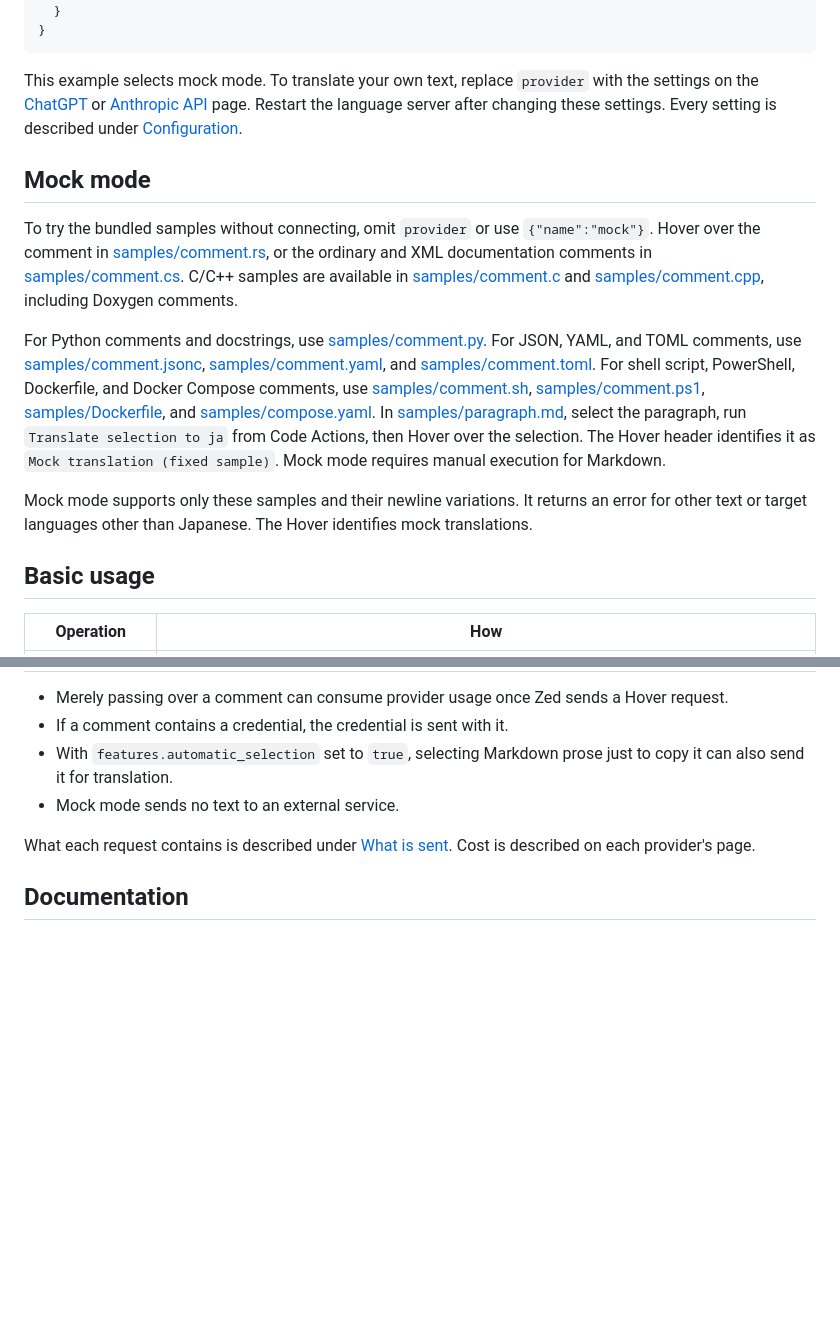
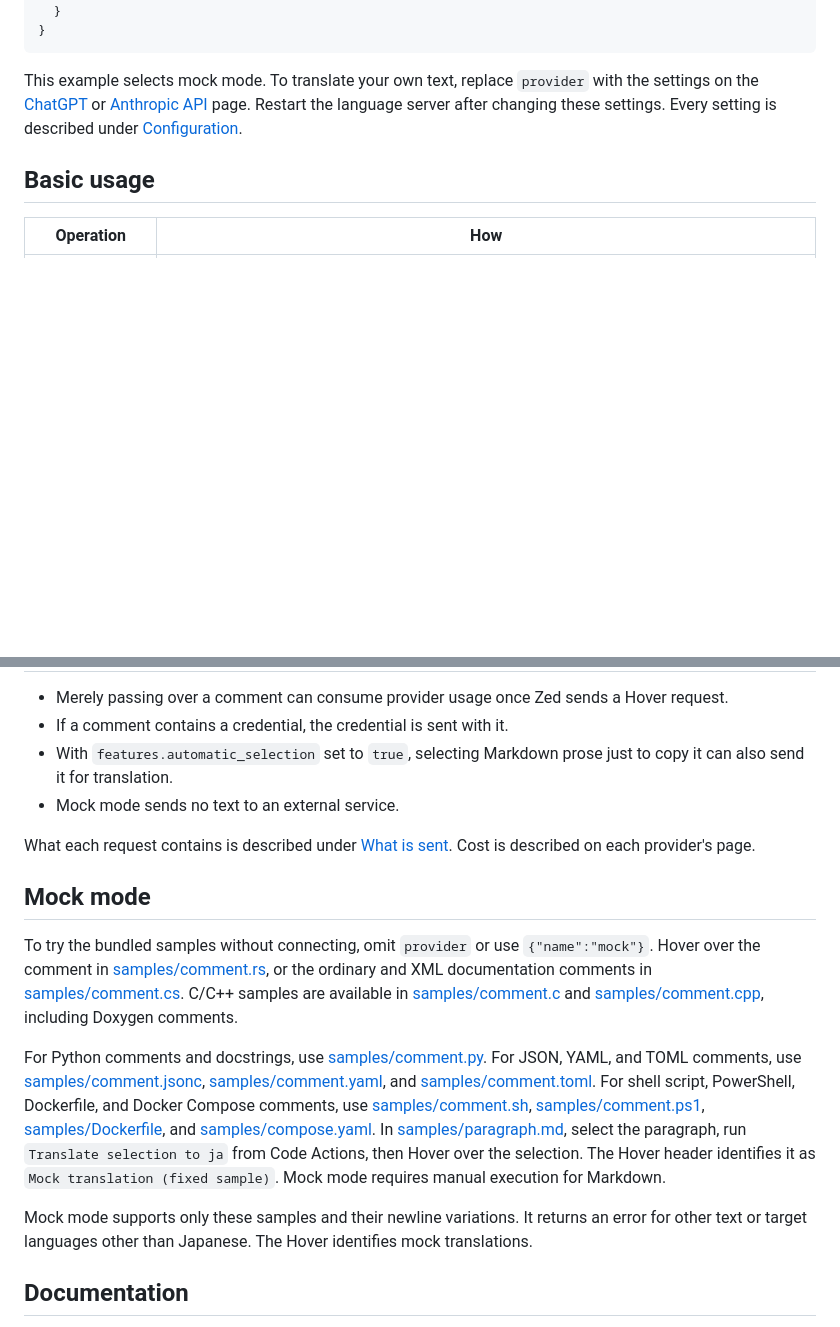
Before and after one commit to hwtnb/zed-translation-lsp, a Markdown page: README.md, 2 parts joined by grey strips. Rendered like a GitHub page; blank space fills up the shorter version.

```diff
--- a/README.md
+++ b/README.md
@@ -64,14 +64,6 @@ Add the following entry to `lsp` in your existing Zed settings. If you built the
 
 This example selects mock mode. To translate your own text, replace `provider` with the settings on the [ChatGPT](docs/providers/chatgpt.md) or [Anthropic API](docs/providers/anthropic.md) page. Restart the language server after changing these settings. Every setting is described under [Configuration](docs/configuration.md).
 
-## Mock mode
-
-To try the bundled samples without connecting, omit `provider` or use `{"name":"mock"}`. Hover over the comment in [samples/comment.rs](samples/comment.rs), or the ordinary and XML documentation comments in [samples/comment.cs](samples/comment.cs). C/C++ samples are available in [samples/comment.c](samples/comment.c) and [samples/comment.cpp](samples/comment.cpp), including Doxygen comments.
-
-For Python comments and docstrings, use [samples/comment.py](samples/comment.py). For JSON, YAML, and TOML comments, use [samples/comment.jsonc](samples/comment.jsonc), [samples/comment.yaml](samples/comment.yaml), and [samples/comment.toml](samples/comment.toml). For shell script, PowerShell, Dockerfile, and Docker Compose comments, use [samples/comment.sh](samples/comment.sh), [samples/comment.ps1](samples/comment.ps1), [samples/Dockerfile](samples/Dockerfile), and [samples/compose.yaml](samples/compose.yaml). In [samples/paragraph.md](samples/paragraph.md), select the paragraph, run `Translate selection to ja` from Code Actions, then Hover over the selection. The Hover header identifies it as `Mock translation (fixed sample)`. Mock mode requires manual execution for Markdown.
-
-Mock mode supports only these samples and their newline variations. It returns an error for other text or target languages other than Japanese. The Hover identifies mock translations.
-
 ## Basic usage
 
 | Operation | How |
@@ -93,6 +85,14 @@ The rules of these operations are described under [Usage](docs/usage.md).
 
 What each request contains is described under [What is sent](docs/usage.md#what-is-sent). Cost is described on each provider's page.
 
+## Mock mode
+
+To try the bundled samples without connecting, omit `provider` or use `{"name":"mock"}`. Hover over the comment in [samples/comment.rs](samples/comment.rs), or the ordinary and XML documentation comments in [samples/comment.cs](samples/comment.cs). C/C++ samples are available in [samples/comment.c](samples/comment.c) and [samples/comment.cpp](samples/comment.cpp), including Doxygen comments.
+
+For Python comments and docstrings, use [samples/comment.py](samples/comment.py). For JSON, YAML, and TOML comments, use [samples/comment.jsonc](samples/comment.jsonc), [samples/comment.yaml](samples/comment.yaml), and [samples/comment.toml](samples/comment.toml). For shell script, PowerShell, Dockerfile, and Docker Compose comments, use [samples/comment.sh](samples/comment.sh), [samples/comment.ps1](samples/comment.ps1), [samples/Dockerfile](samples/Dockerfile), and [samples/compose.yaml](samples/compose.yaml). In [samples/paragraph.md](samples/paragraph.md), select the paragraph, run `Translate selection to ja` from Code Actions, then Hover over the selection. The Hover header identifies it as `Mock translation (fixed sample)`. Mock mode requires manual execution for Markdown.
+
+Mock mode supports only these samples and their newline variations. It returns an error for other text or target languages other than Japanese. The Hover identifies mock translations.
+
 ## Documentation
 
 - [Configuration](docs/configuration.md): the full settings example, the server path, languages, features, timing, size limits, work and cache limits, and changing the model.
```
Also changed, not shown: README.ja.md (+11 -11 lines).
